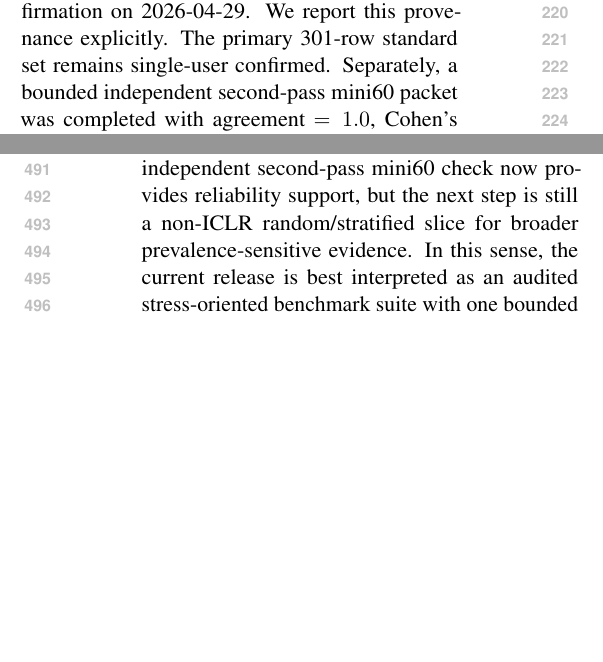
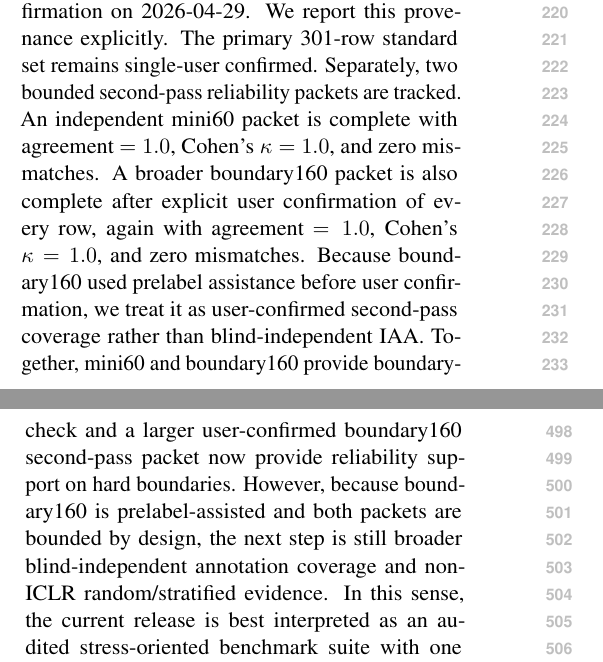
Before and after one commit to xll0328/revtrack_live, a LaTeX paper (paper/main.tex, which reads paper/sections/03_dataset.tex, paper/sections/06_discussion.tex): two parts of the columns of pages 3 and 8 of 18, joined at a grey line, cut so that both start at the same text, the shorter picture padded with empty space. Compiled offline with pdfLaTeX.

Commit message:
live sync: 2026-05-06T12:11:31Z

```diff
--- a/paper/sections/03_dataset.tex
+++ b/paper/sections/03_dataset.tex
@@ -36,7 +36,10 @@ The first 61 rows were promoted after user-reviewed AI-assisted signoff on 2026-
 The ICLR 2023 random80 slice was promoted after user confirmation on 2026-04-29.
 We report this provenance explicitly.
 The primary 301-row standard set remains single-user confirmed.
-Separately, a bounded independent second-pass mini60 packet was completed with agreement $=1.0$, Cohen's $\kappa=1.0$, and zero mismatches.
-Because mini60 is intentionally bounded and boundary-focused, we use it as protocol-consistency evidence on hard cases rather than as full-scale two-annotator coverage of all packets.
+Separately, two bounded second-pass reliability packets are tracked.
+An independent mini60 packet is complete with agreement $=1.0$, Cohen's $\kappa=1.0$, and zero mismatches.
+A broader boundary160 packet is also complete after explicit user confirmation of every row, again with agreement $=1.0$, Cohen's $\kappa=1.0$, and zero mismatches.
+Because boundary160 used prelabel assistance before user confirmation, we treat it as user-confirmed second-pass coverage rather than blind-independent IAA.
+Together, mini60 and boundary160 provide boundary-focused protocol-consistency evidence on hard cases rather than full-scale two-annotator coverage of all packets.
 Accordingly, we do not report full-dataset inter-annotator reliability claims for the entire benchmark in this version.
 The release package includes a dataset card, claim-evidence ledger, packet audits, label-evidence audits, and the scripts used to regenerate tables and figures from machine-readable CSV, JSON, TSV, and JSONL artifacts.
--- a/paper/sections/06_discussion.tex
+++ b/paper/sections/06_discussion.tex
@@ -16,7 +16,8 @@ The expanded ICLR 2025 frontier strengthens the cross-year story but also sharpe
 It confirms brittleness on a larger active frontier, yet the sample is deliberately hard and disagreement-heavy.
 This is useful evidence for a benchmark paper because it shows where static matching breaks under pressure.
 The NeurIPS active frontier and ICLR 2023 random/stratified slice broaden that evidence, but they still do not imply that the same label distribution holds across all venues or years.
-A bounded independent second-pass mini60 check now provides reliability support, but the next step is still a non-ICLR random/stratified slice for broader prevalence-sensitive evidence.
+A bounded independent mini60 check and a larger user-confirmed boundary160 second-pass packet now provide reliability support on hard boundaries.
+However, because boundary160 is prelabel-assisted and both packets are bounded by design, the next step is still broader blind-independent annotation coverage and non-ICLR random/stratified evidence.
 In this sense, the current release is best interpreted as an audited stress-oriented benchmark suite with one bounded random/stratified axis, rather than as a complete population-level estimate of scientific revision tracking.
 
 More broadly, RevTrack points to a design requirement for scientific assistants.
```
Also changed, not shown: paper/sections/08_limitations.tex (+5 -3 lines).
